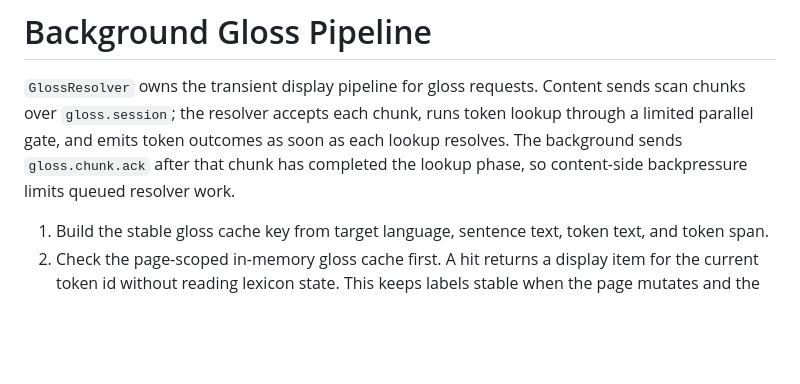
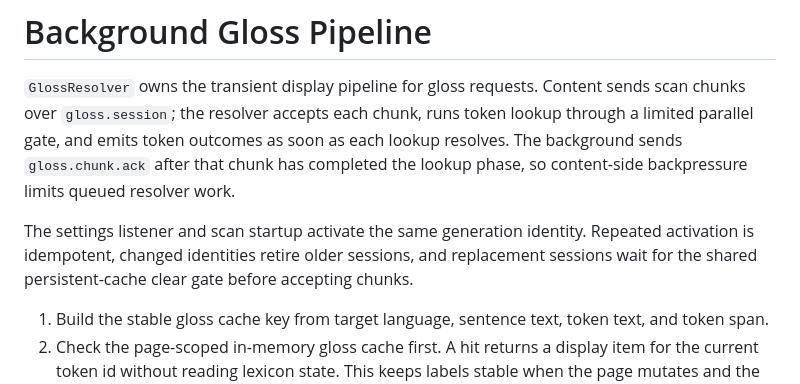
Before and after one commit to JiaJunDeng5930/glossa, a Markdown page: src/background/README.md, the part around the change. Drawn GitHub-style; blank space fills up the shorter version.

Commit message:
docs(ux): record generation refresh ordering

```diff
--- a/src/background/README.md
+++ b/src/background/README.md
@@ -1,6 +1,8 @@
 # Background Gloss Pipeline
 
 `GlossResolver` owns the transient display pipeline for gloss requests. Content sends scan chunks over `gloss.session`; the resolver accepts each chunk, runs token lookup through a limited parallel gate, and emits token outcomes as soon as each lookup resolves. The background sends `gloss.chunk.ack` after that chunk has completed the lookup phase, so content-side backpressure limits queued resolver work.
+
+The settings listener and scan startup activate the same generation identity. Repeated activation is idempotent, changed identities retire older sessions, and replacement sessions wait for the shared persistent-cache clear gate before accepting chunks.
 
 1. Build the stable gloss cache key from target language, sentence text, token text, and token span.
 2. Check the page-scoped in-memory gloss cache first. A hit returns a display item for the current token id without reading lexicon state. This keeps labels stable when the page mutates and the content script immediately rescans during the same service-worker lifetime.
```
Also changed, not shown: AGENTS.md (+2 -2 lines), docs/ux-audit.md (+2 -2 lines).
